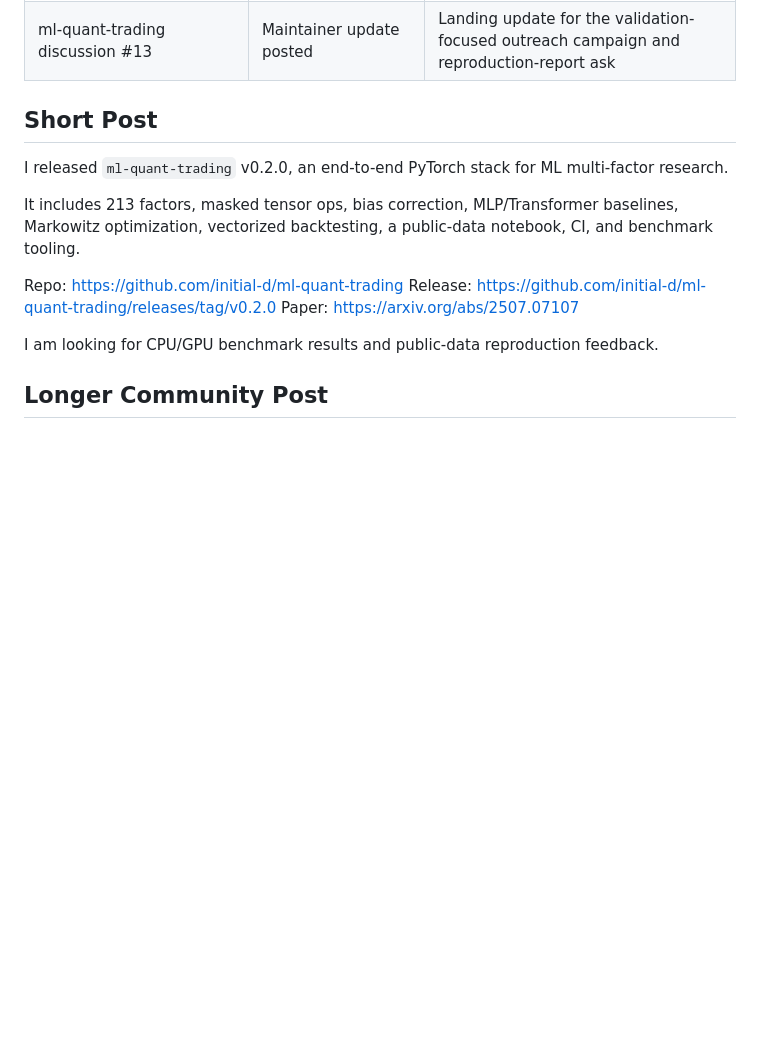
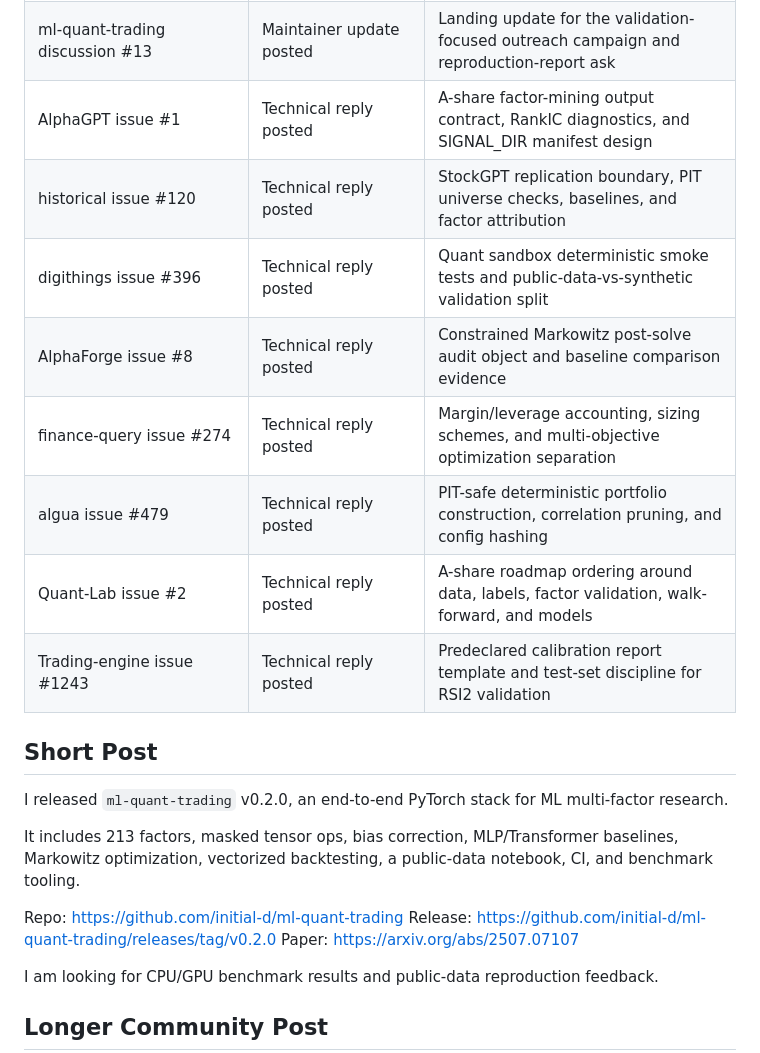
Before and after one commit to initial-d/ml-quant-trading, a Markdown page: docs/community_outreach.md, the part around the change. Drawn GitHub-style; blank space fills up the shorter version.

Commit message:
docs: track new-project outreach campaign

```diff
--- a/docs/community_outreach.md
+++ b/docs/community_outreach.md
@@ -70,6 +70,14 @@ when the thread context makes the project genuinely useful.
 | AI-Quant-Portfolio-Manager issue #3 | Technical reply posted | Multi-provider market-data contract for source, timezone, vintage, missingness, and license boundaries |
 | AI-Quant-Portfolio-Manager issue #1 | Technical reply posted | Research, paper-trading, and live-trading boundary with independent risk gates |
 | ml-quant-trading discussion #13 | Maintainer update posted | Landing update for the validation-focused outreach campaign and reproduction-report ask |
+| AlphaGPT issue #1 | Technical reply posted | A-share factor-mining output contract, RankIC diagnostics, and SIGNAL_DIR manifest design |
+| historical issue #120 | Technical reply posted | StockGPT replication boundary, PIT universe checks, baselines, and factor attribution |
+| digithings issue #396 | Technical reply posted | Quant sandbox deterministic smoke tests and public-data-vs-synthetic validation split |
+| AlphaForge issue #8 | Technical reply posted | Constrained Markowitz post-solve audit object and baseline comparison evidence |
+| finance-query issue #274 | Technical reply posted | Margin/leverage accounting, sizing schemes, and multi-objective optimization separation |
+| algua issue #479 | Technical reply posted | PIT-safe deterministic portfolio construction, correlation pruning, and config hashing |
+| Quant-Lab issue #2 | Technical reply posted | A-share roadmap ordering around data, labels, factor validation, walk-forward, and models |
+| Trading-engine issue #1243 | Technical reply posted | Predeclared calibration report template and test-set discipline for RSI2 validation |
 
 ## Short Post
 
```
